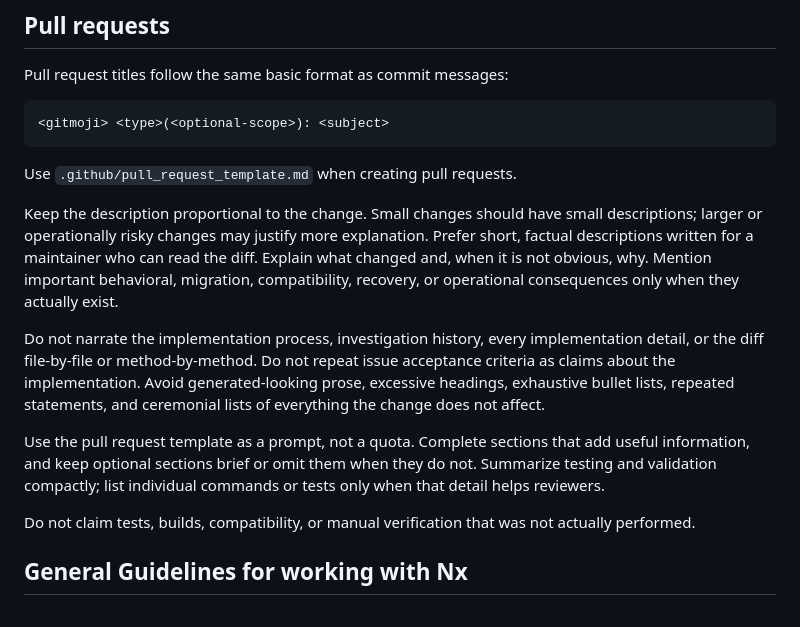
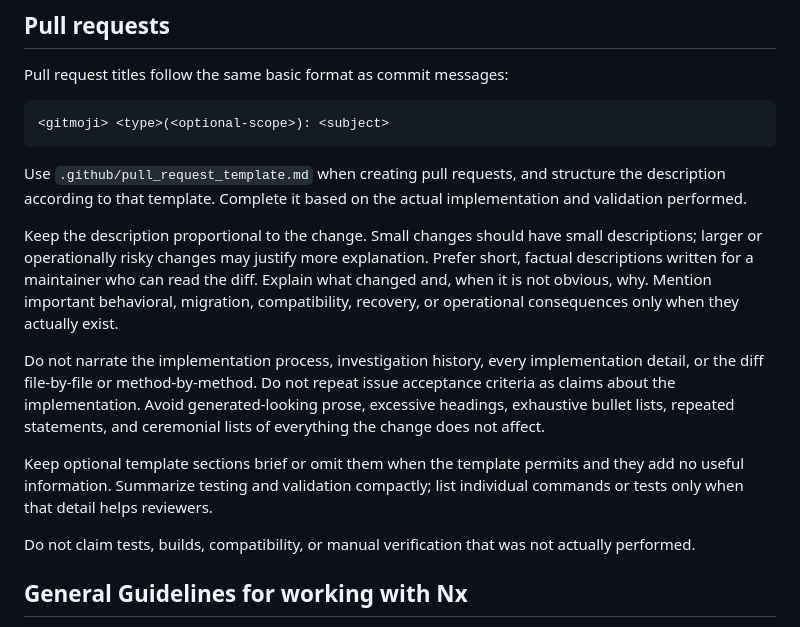
Before and after one commit to bartdelange/playlarr, a Markdown page: AGENTS.md, the part around the change. Drawn GitHub-style.

Commit message:
📝 chore(repo): Require pull request template structure

````diff
--- a/AGENTS.md
+++ b/AGENTS.md
@@ -794,13 +794,13 @@ Pull request titles follow the same basic format as commit messages:
 <gitmoji> <type>(<optional-scope>): <subject>
 ```
 
-Use `.github/pull_request_template.md` when creating pull requests.
+Use `.github/pull_request_template.md` when creating pull requests, and structure the description according to that template. Complete it based on the actual implementation and validation performed.
 
 Keep the description proportional to the change. Small changes should have small descriptions; larger or operationally risky changes may justify more explanation. Prefer short, factual descriptions written for a maintainer who can read the diff. Explain what changed and, when it is not obvious, why. Mention important behavioral, migration, compatibility, recovery, or operational consequences only when they actually exist.
 
 Do not narrate the implementation process, investigation history, every implementation detail, or the diff file-by-file or method-by-method. Do not repeat issue acceptance criteria as claims about the implementation. Avoid generated-looking prose, excessive headings, exhaustive bullet lists, repeated statements, and ceremonial lists of everything the change does not affect.
 
-Use the pull request template as a prompt, not a quota. Complete sections that add useful information, and keep optional sections brief or omit them when they do not. Summarize testing and validation compactly; list individual commands or tests only when that detail helps reviewers.
+Keep optional template sections brief or omit them when the template permits and they add no useful information. Summarize testing and validation compactly; list individual commands or tests only when that detail helps reviewers.
 
 Do not claim tests, builds, compatibility, or manual verification that was not actually performed.
 
````
